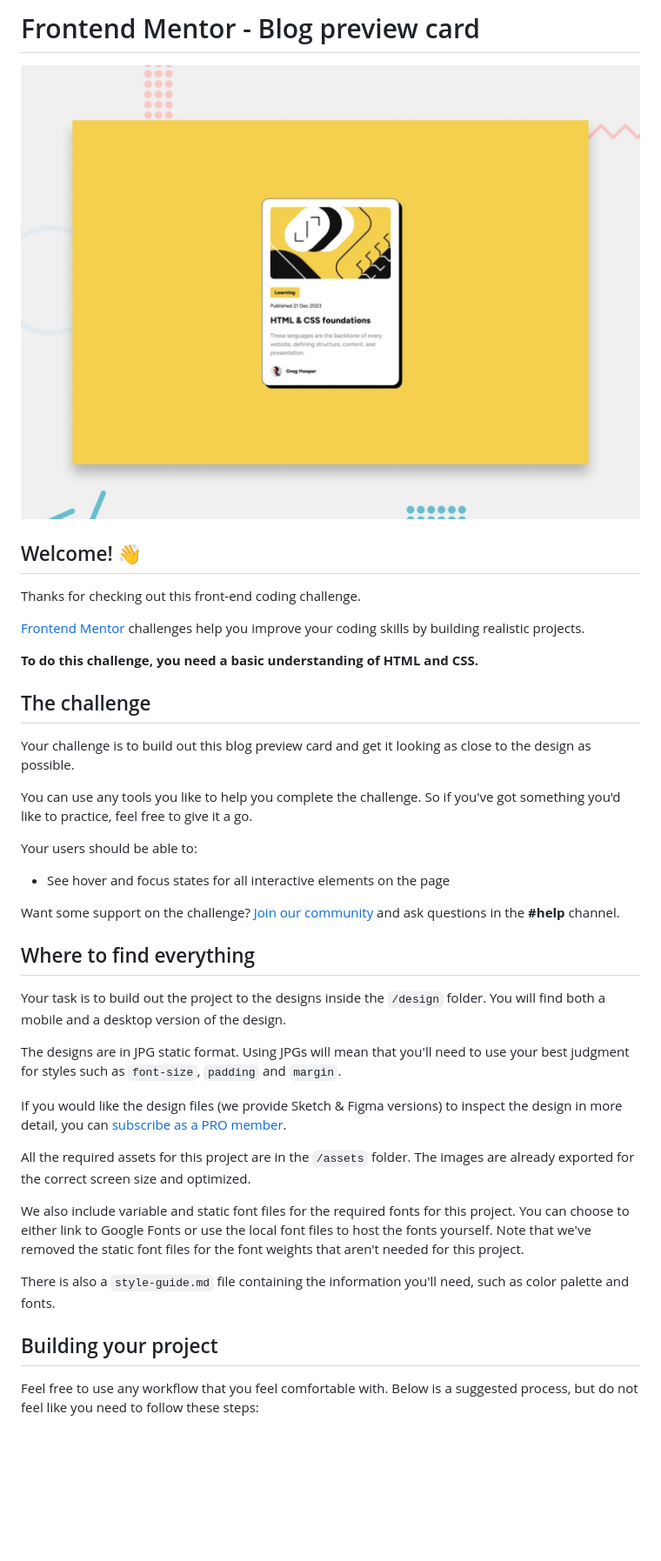
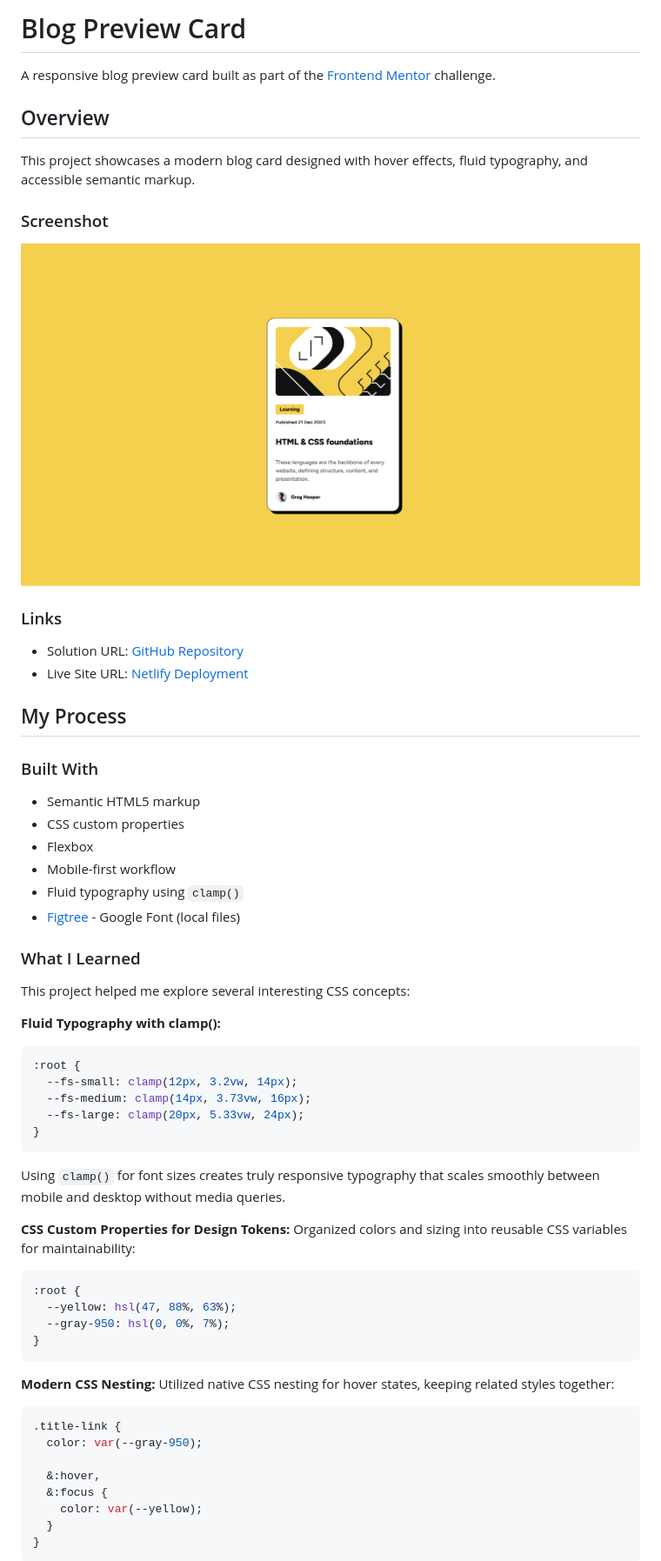
Before and after one commit to hakan-kemal/blog-preview-card, a Markdown page: README.md, the part around the change printed below. Shown: that part at 87% size. Rendered like a GitHub page; pictures changed too: assets/images/solution.png (added), preview.jpg (deleted); blank space fills up the shorter version.

Commit message:
add .gitignore and update README.md

````diff
--- a/README.md
+++ b/README.md
@@ -1,42 +1,66 @@
-# Frontend Mentor - Blog preview card
+# Blog Preview Card
 
-![Design preview for the Blog preview card coding challenge](./preview.jpg)
+A responsive blog preview card built as part of the [Frontend Mentor](https://www.frontendmentor.io/challenges/blog-preview-card-ckPaj01IcS) challenge.
 
-## Welcome! 👋
+## Overview
 
-Thanks for checking out this front-end coding challenge.
+This project showcases a modern blog card designed with hover effects, fluid typography, and accessible semantic markup.
 
-[Frontend Mentor](https://www.frontendmentor.io) challenges help you improve your coding skills by building realistic projects.
+### Screenshot
 
-**To do this challenge, you need a basic understanding of HTML and CSS.**
+![Blog Preview Card](./assets/images/solution.png)
 
-## The challenge
+### Links
 
-Your challenge is to build out this blog preview card and get it looking as close to the design as possible.
+- Solution URL: [GitHub Repository](https://github.com/hakan-kemal/blog-preview-card)
+- Live Site URL: [Netlify Deployment](https://blog-preview-card-hk.netlify.app/)
 
-You can use any tools you like to help you complete the challenge. So if you've got something you'd like to practice, feel free to give it a go.
+## My Process
 
-Your users should be able to:
+### Built With
 
-- See hover and focus states for all interactive elements on the page
+- Semantic HTML5 markup
+- CSS custom properties
+- Flexbox
+- Mobile-first workflow
+- Fluid typography using `clamp()`
+- [Figtree](./assets/fonts/) - Google Font (local files)
 
-Want some support on the challenge? [Join our community](https://www.frontendmentor.io/community) and ask questions in the **#help** channel.
+### What I Learned
 
-## Where to find everything
+This project helped me explore several interesting CSS concepts:
 
-Your task is to build out the project to the designs inside the `/design` folder. You will find both a mobile and a desktop version of the design.
+**Fluid Typography with clamp():**
 
-The designs are in JPG static format. Using JPGs will mean that you'll need to use your best judgment for styles such as `font-size`, `padding` and `margin`.
+```css
+:root {
+  --fs-small: clamp(12px, 3.2vw, 14px);
+  --fs-medium: clamp(14px, 3.73vw, 16px);
+  --fs-large: clamp(20px, 5.33vw, 24px);
+}
+```
 
-If you would like the design files (we provide Sketch & Figma versions) to inspect the design in more detail, you can [subscribe as a PRO member](https://www.frontendmentor.io/pro).
+Using `clamp()` for font sizes creates truly responsive typography that scales smoothly between mobile and desktop without media queries.
 
-All the required assets for this project are in the `/assets` folder. The images are already exported for the correct screen size and optimized.
+**CSS Custom Properties for Design Tokens:** Organized colors and sizing into reusable CSS variables for maintainability:
 
-We also include variable and static font files for the required fonts for this project. You can choose to either link to Google Fonts or use the local font files to host the fonts yourself. Note that we've removed the static font files for the font weights that aren't needed for this project.
+```css
+:root {
+  --yellow: hsl(47, 88%, 63%);
+  --gray-950: hsl(0, 0%, 7%);
+}
+```
 
-There is also a `style-guide.md` file containing the information you'll need, such as color palette and fonts.
+**Modern CSS Nesting:** Utilized native CSS nesting for hover states, keeping related styles together:
 
-## Building your project
+```css
+.title-link {
+  color: var(--gray-950);
 
-Feel free to use any workflow that you feel comfortable with. Below is a suggested process, but do not feel like you need to follow these steps:
+  &:hover,
+  &:focus {
+    color: var(--yellow);
+  }
+}
+```
 
````
Also changed, not shown: other parts of README.md (+22 -41 lines), README-template.md (deleted, +0 -110 lines), style-guide.md (deleted, +0 -32 lines), design/active-states.jpg (deleted), design/desktop-design.jpg (deleted), design/mobile-design.jpg (deleted), 1 other file.
